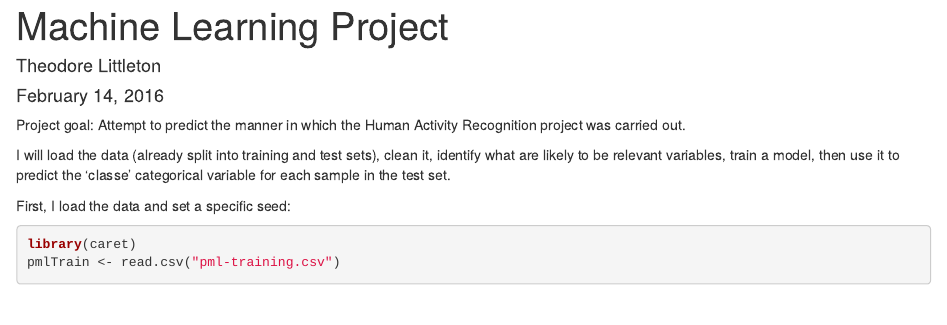
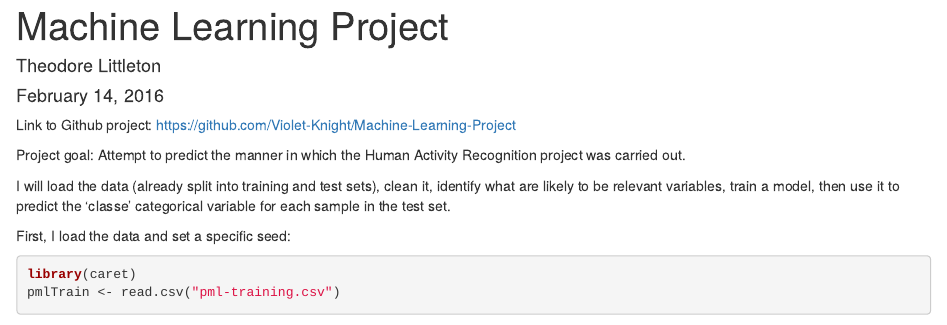
Before and after one commit to Violet-Knight/Machine-Learning-Project, an R Markdown document (Machine Learning Project.Rmd): the page in a window 1100 px wide, from its top. Rendered offline with R 4.5, knitr and Pandoc, with nearby package versions; some code elsewhere in the file could not run offline.

Commit message:
Added link

```diff
--- a/Machine Learning Project.Rmd
+++ b/Machine Learning Project.Rmd
@@ -1,3 +1,5 @@
+Link to Github project: <a href="https://github.com/Violet-Knight/Machine-Learning-Project">https://github.com/Violet-Knight/Machine-Learning-Project</a>
+
 ---
 title: "Machine Learning Project"
 author: "Theodore Littleton"
```
Also changed, not shown: Machine_Learning_Project.html.
